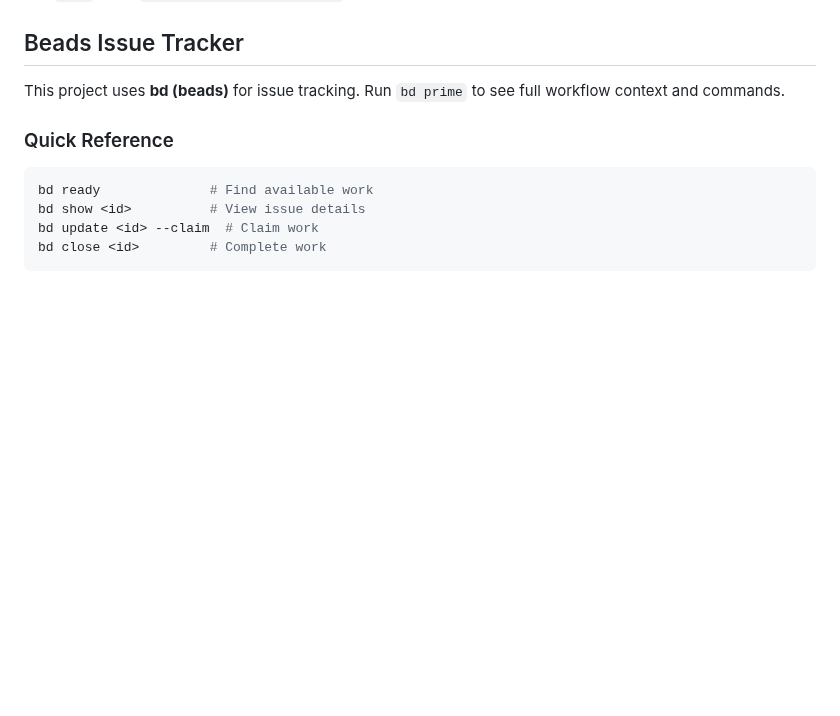
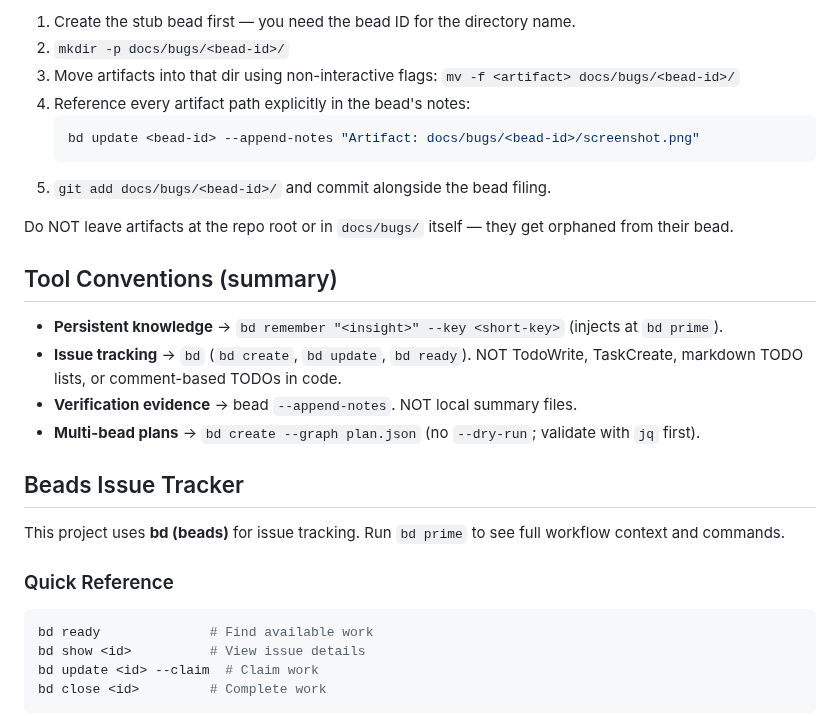
Before and after one commit to weegens-aaron/bdboard, a Markdown page: AGENTS.md, the part around one of its changes. Drawn GitHub-style; blank space fills up the shorter version.

````diff
--- a/AGENTS.md
+++ b/AGENTS.md
@@ -50,3 +94,21 @@ cp -rf source dest          # NOT: cp -r source dest
+1. Create the stub bead first — you need the bead ID for the directory name.
+2. `mkdir -p docs/bugs/<bead-id>/`
+3. Move artifacts into that dir using non-interactive flags: `mv -f <artifact> docs/bugs/<bead-id>/`
+4. Reference every artifact path explicitly in the bead's notes:
+   ```bash
+   bd update <bead-id> --append-notes "Artifact: docs/bugs/<bead-id>/screenshot.png"
+   ```
+5. `git add docs/bugs/<bead-id>/` and commit alongside the bead filing.
+
+Do NOT leave artifacts at the repo root or in `docs/bugs/` itself — they get orphaned from their bead.
+
+## Tool Conventions (summary)
+
+- **Persistent knowledge** → `bd remember "<insight>" --key <short-key>` (injects at `bd prime`).
+- **Issue tracking** → `bd` (`bd create`, `bd update`, `bd ready`). NOT TodoWrite, TaskCreate, markdown TODO lists, or comment-based TODOs in code.
+- **Verification evidence** → bead `--append-notes`. NOT local summary files.
+- **Multi-bead plans** → `bd create --graph plan.json` (no `--dry-run`; validate with `jq` first).
+
 <!-- BEGIN BEADS INTEGRATION v:1 profile:minimal hash:7510c1e2 -->
 ## Beads Issue Tracker
 
````
Also changed, not shown: other parts of AGENTS.md (+44 -0 lines).
